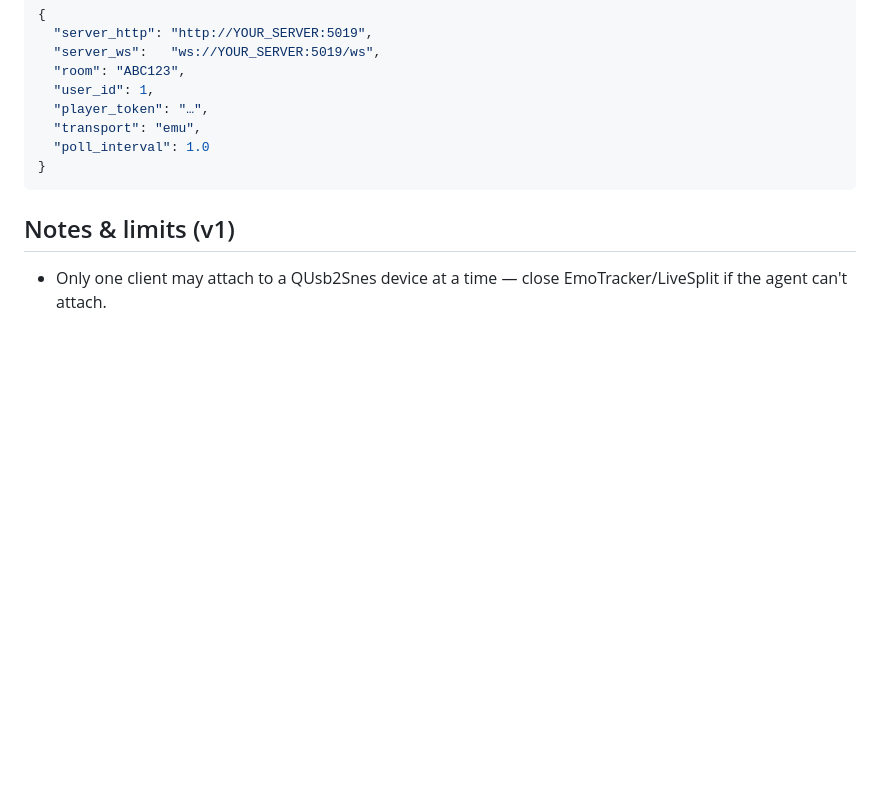
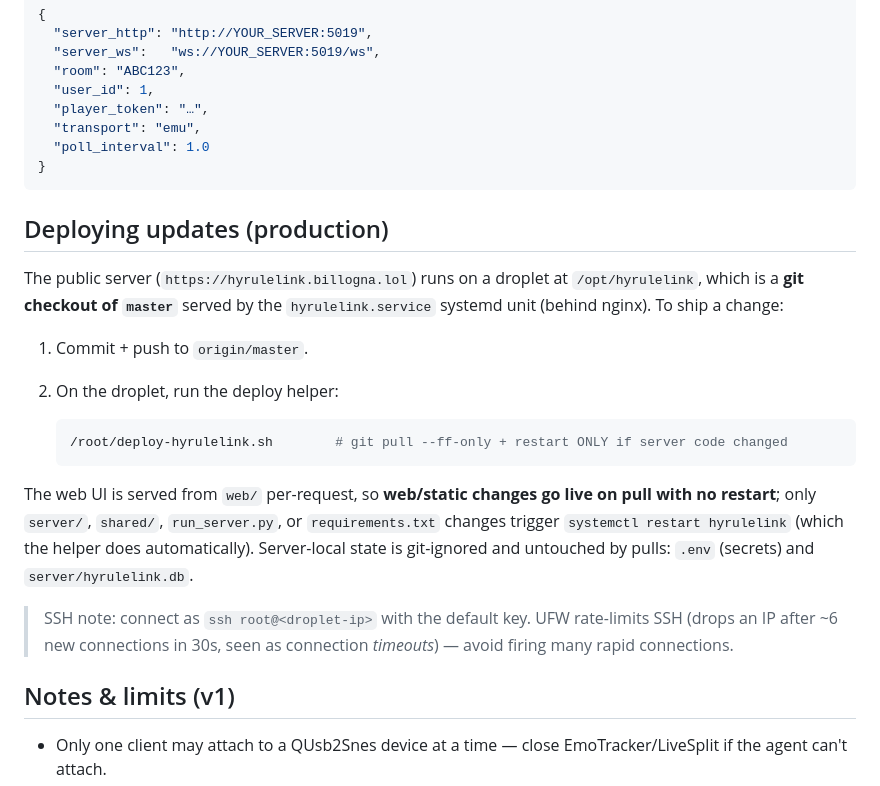
Before and after one commit to AllAboutBill/Hyrule-Link, a Markdown page: README.md, the part around the change. GitHub-like rendering; blank space fills up the shorter version.

Commit message:
docs: document the git-based production deploy method
Records how /opt/hyrulelink (git checkout of master) is updated via
/root/deploy-hyrulelink.sh, what needs a restart, and the SSH/UFW caveat.

Co-Authored-By: Claude Opus 4.8 <noreply@anthropic.com>

````diff
--- a/README.md
+++ b/README.md
@@ -203,6 +203,29 @@ reported automatically; grants/revokes are written into your game live.
 }
 ```
 
+## Deploying updates (production)
+
+The public server (`https://hyrulelink.billogna.lol`) runs on a droplet at
+`/opt/hyrulelink`, which is a **git checkout of `master`** served by the
+`hyrulelink.service` systemd unit (behind nginx). To ship a change:
+
+1. Commit + push to `origin/master`.
+2. On the droplet, run the deploy helper:
+
+   ```bash
+   /root/deploy-hyrulelink.sh        # git pull --ff-only + restart ONLY if server code changed
+   ```
+
+The web UI is served from `web/` per-request, so **web/static changes go live on
+pull with no restart**; only `server/`, `shared/`, `run_server.py`, or
+`requirements.txt` changes trigger `systemctl restart hyrulelink` (which the
+helper does automatically). Server-local state is git-ignored and untouched by
+pulls: `.env` (secrets) and `server/hyrulelink.db`.
+
+> SSH note: connect as `ssh root@<droplet-ip>` with the default key. UFW
+> rate-limits SSH (drops an IP after ~6 new connections in 30s, seen as
+> connection *timeouts*) — avoid firing many rapid connections.
+
 ## Notes & limits (v1)
 
 - Only one client may attach to a QUsb2Snes device at a time — close
````
